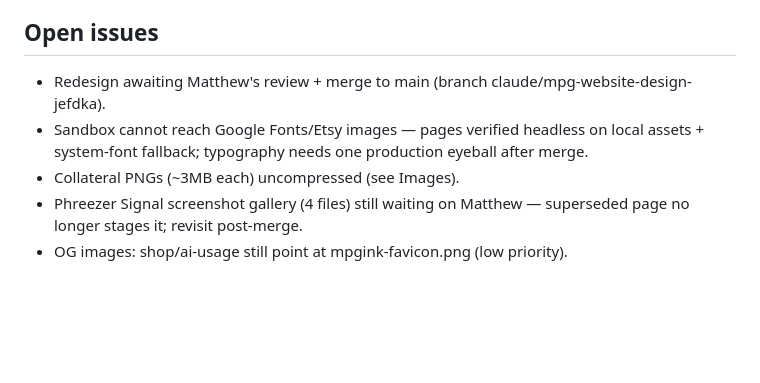
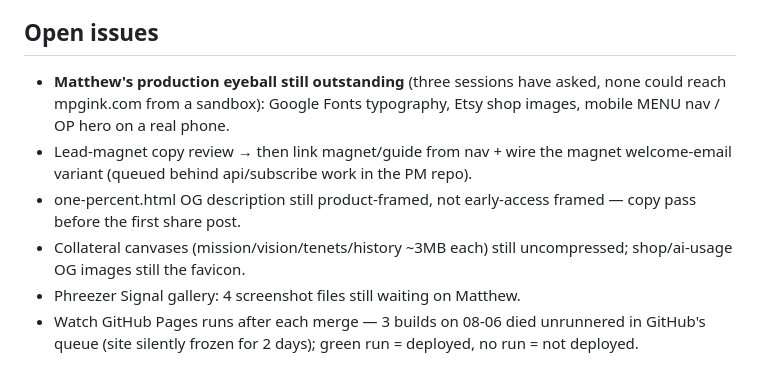
Before and after one commit to mgolia6/mpgink-website, a Markdown page: State/mpgink-websitestate.md, the part around one of its changes. Rendered like a GitHub page; blank space fills up the shorter version.

```diff
--- a/State/mpgink-websitestate.md
+++ b/State/mpgink-websitestate.md
@@ -78,11 +53,16 @@ recommends compressing for production; no image toolchain in this sandbox
 
 ## Open issues
-- Redesign awaiting Matthew's review + merge to main (branch
-  claude/mpg-website-design-jefdka).
-- Sandbox cannot reach Google Fonts/Etsy images — pages verified headless on
-  local assets + system-font fallback; typography needs one production
-  eyeball after merge.
-- Collateral PNGs (~3MB each) uncompressed (see Images).
-- Phreezer Signal screenshot gallery (4 files) still waiting on Matthew —
-  superseded page no longer stages it; revisit post-merge.
-- OG images: shop/ai-usage still point at mpgink-favicon.png (low priority).
+- **Matthew's production eyeball still outstanding** (three sessions have
+  asked, none could reach mpgink.com from a sandbox): Google Fonts
+  typography, Etsy shop images, mobile MENU nav / OP hero on a real phone.
+- Lead-magnet copy review → then link magnet/guide from nav + wire the
+  magnet welcome-email variant (queued behind api/subscribe work in the
+  PM repo).
+- one-percent.html OG description still product-framed, not early-access
+  framed — copy pass before the first share post.
+- Collateral canvases (mission/vision/tenets/history ~3MB each) still
+  uncompressed; shop/ai-usage OG images still the favicon.
+- Phreezer Signal gallery: 4 screenshot files still waiting on Matthew.
+- Watch GitHub Pages runs after each merge — 3 builds on 08-06 died
+  unrunnered in GitHub's queue (site silently frozen for 2 days);
+  green run = deployed, no run = not deployed.
```
Also changed, not shown: other parts of State/mpgink-websitestate.md (+46 -71 lines), Backlog/mpgink-websitebacklog.md (+11 -6 lines), Logs/mpgink-websitelog-2026-08-06.md (+12 -0 lines).
